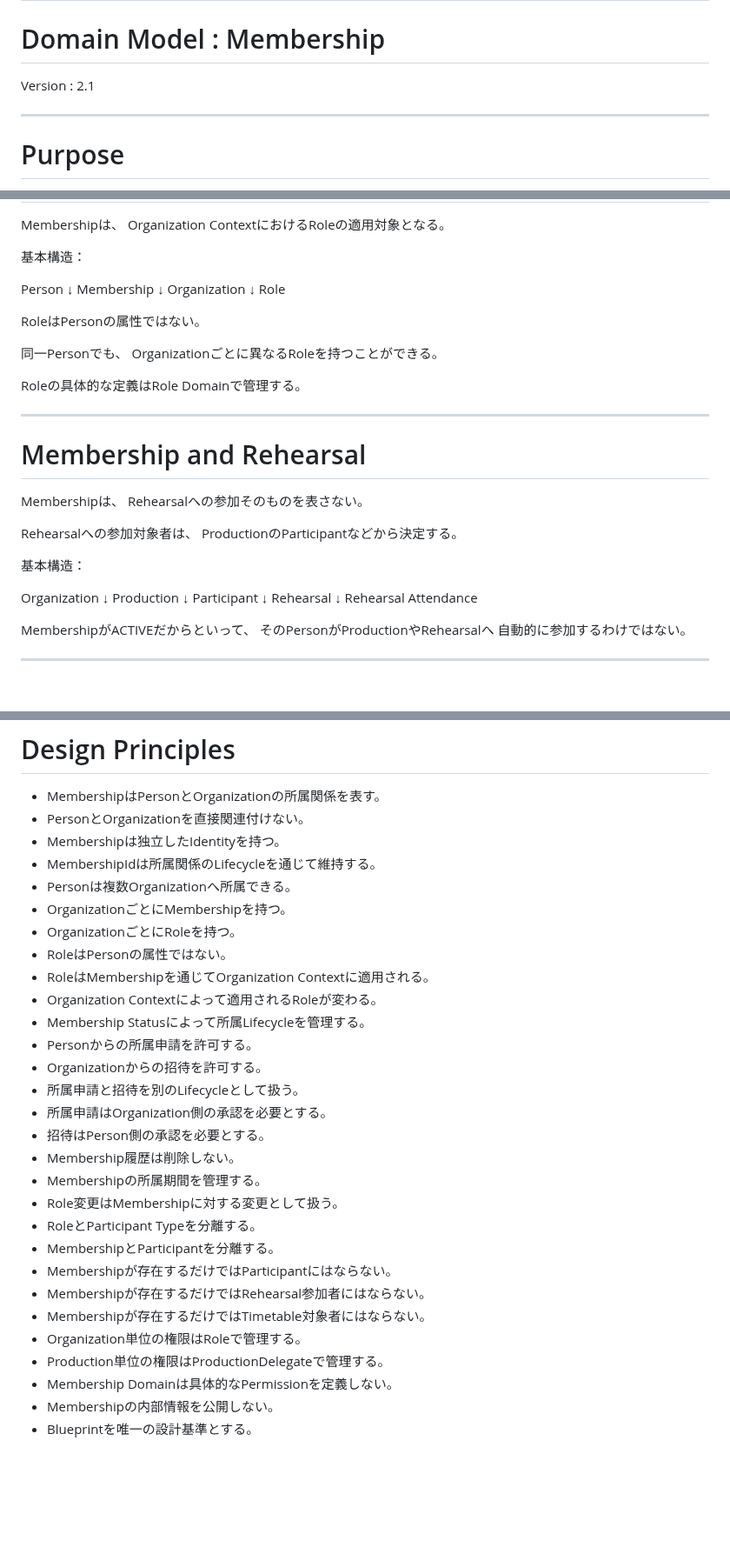
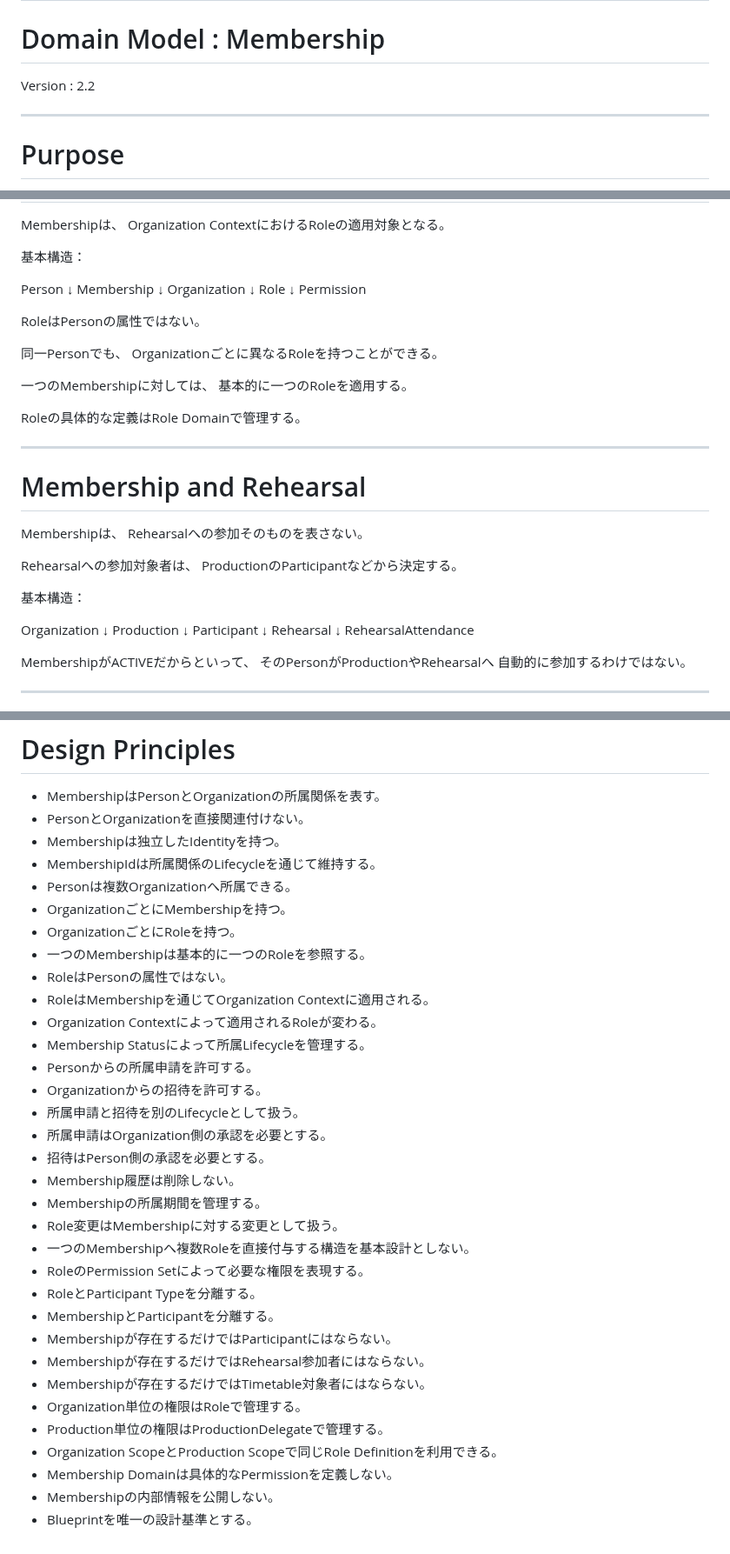
Before and after one commit to nisehatakiti/StageArt, a Markdown page: docs/04-DomainModel/Membership.md, 3 parts joined by grey strips. Shown at 87% size. Rendered like a GitHub page; blank space fills up the shorter version.

```diff
--- a/docs/04-DomainModel/Membership.md
+++ b/docs/04-DomainModel/Membership.md
@@ -2,7 +2,7 @@
 
 # Domain Model : Membership
 
-Version : 2.1
+Version : 2.2
 
 ---
 
@@ -696,11 +715,16 @@ Membership
 Organization
     ↓
 Role
+    ↓
+Permission
 
 RoleはPersonの属性ではない。
 
 同一Personでも、
 Organizationごとに異なるRoleを持つことができる。
+
+一つのMembershipに対しては、
+基本的に一つのRoleを適用する。
 
 Roleの具体的な定義はRole Domainで管理する。
 
@@ -724,7 +748,7 @@ Participant
     ↓
 Rehearsal
     ↓
-Rehearsal Attendance
+RehearsalAttendance
 
 MembershipがACTIVEだからといって、
 そのPersonがProductionやRehearsalへ
@@ -997,6 +1034,7 @@ Organization
 - Personは複数Organizationへ所属できる。
 - OrganizationごとにMembershipを持つ。
 - OrganizationごとにRoleを持つ。
+- 一つのMembershipは基本的に一つのRoleを参照する。
 - RoleはPersonの属性ではない。
 - RoleはMembershipを通じてOrganization Contextに適用される。
 - Organization Contextによって適用されるRoleが変わる。
@@ -1009,6 +1047,8 @@ Organization
 - Membership履歴は削除しない。
 - Membershipの所属期間を管理する。
 - Role変更はMembershipに対する変更として扱う。
+- 一つのMembershipへ複数Roleを直接付与する構造を基本設計としない。
+- RoleのPermission Setによって必要な権限を表現する。
 - RoleとParticipant Typeを分離する。
 - MembershipとParticipantを分離する。
 - Membershipが存在するだけではParticipantにはならない。
@@ -1016,6 +1056,7 @@ Organization
 - Membershipが存在するだけではTimetable対象者にはならない。
 - Organization単位の権限はRoleで管理する。
 - Production単位の権限はProductionDelegateで管理する。
+- Organization ScopeとProduction Scopeで同じRole Definitionを利用できる。
 - Membership Domainは具体的なPermissionを定義しない。
 - Membershipの内部情報を公開しない。
 - Blueprintを唯一の設計基準とする。
```
Also changed, not shown: other parts of docs/04-DomainModel/Membership.md (+57 -25 lines).
